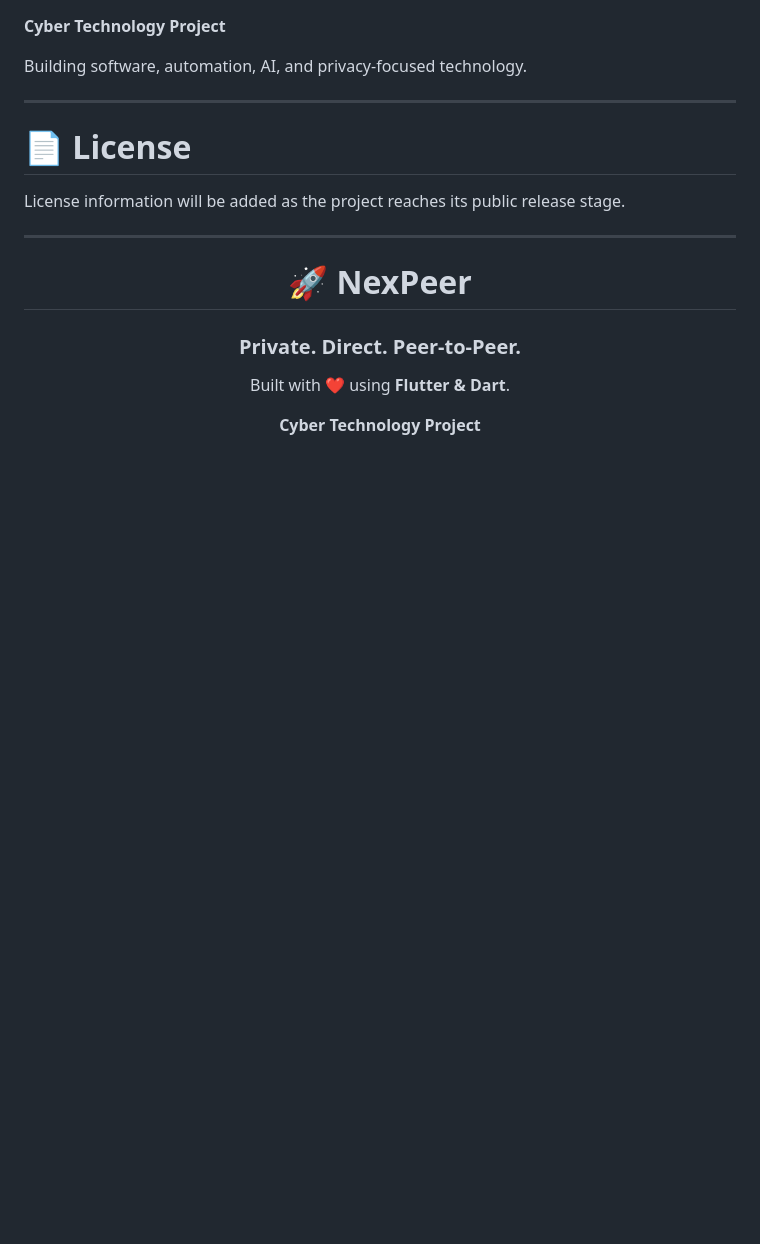
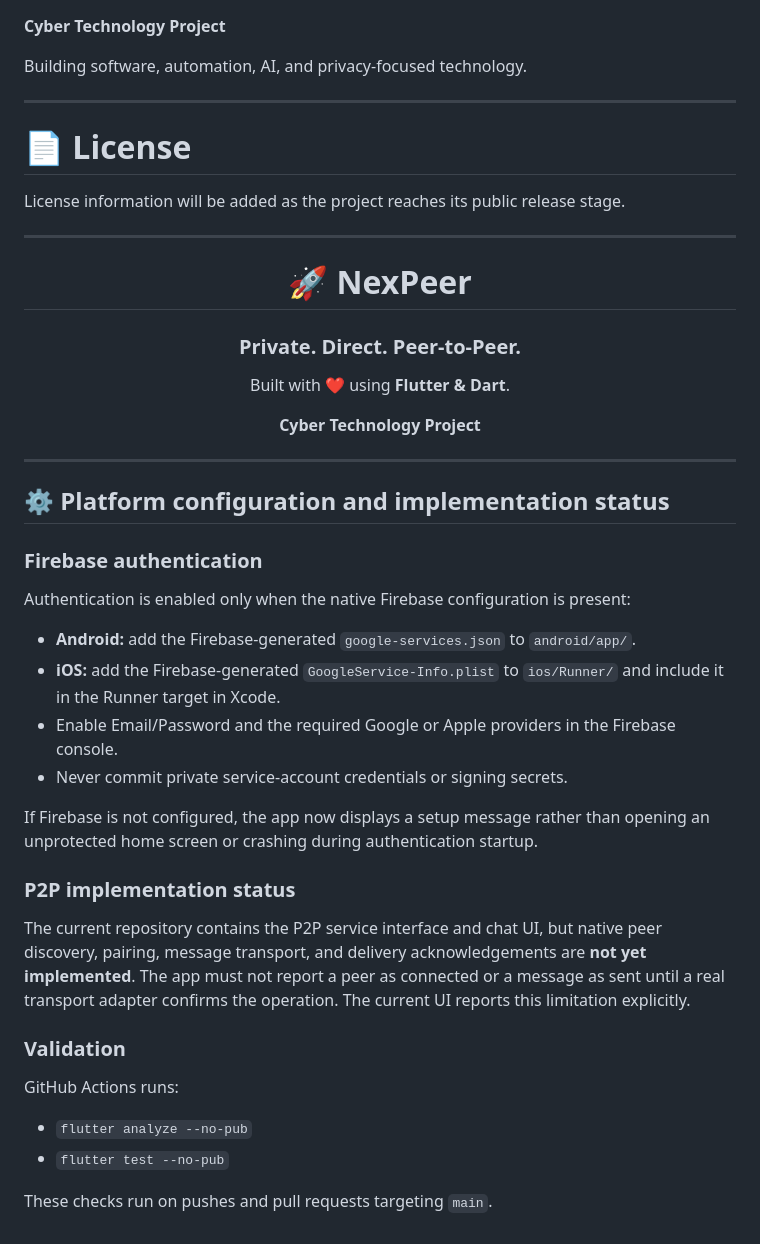
Before and after one commit to Strong-Bee/NexPeer, a Markdown page: README.md, the part around the change. Drawn GitHub-style; blank space fills up the shorter version.

Commit message:
docs: clarify Firebase setup and P2P implementation status

```diff
--- a/README.md
+++ b/README.md
@@ -723,3 +723,32 @@ Built with ❤️ using **Flutter & Dart**.
 **Cyber Technology Project**
 
 </div>
+
+
+---
+
+## ⚙️ Platform configuration and implementation status
+
+### Firebase authentication
+
+Authentication is enabled only when the native Firebase configuration is present:
+
+- **Android:** add the Firebase-generated `google-services.json` to `android/app/`.
+- **iOS:** add the Firebase-generated `GoogleService-Info.plist` to `ios/Runner/` and include it in the Runner target in Xcode.
+- Enable Email/Password and the required Google or Apple providers in the Firebase console.
+- Never commit private service-account credentials or signing secrets.
+
+If Firebase is not configured, the app now displays a setup message rather than opening an unprotected home screen or crashing during authentication startup.
+
+### P2P implementation status
+
+The current repository contains the P2P service interface and chat UI, but native peer discovery, pairing, message transport, and delivery acknowledgements are **not yet implemented**. The app must not report a peer as connected or a message as sent until a real transport adapter confirms the operation. The current UI reports this limitation explicitly.
+
+### Validation
+
+GitHub Actions runs:
+
+- `flutter analyze --no-pub`
+- `flutter test --no-pub`
+
+These checks run on pushes and pull requests targeting `main`.
```
